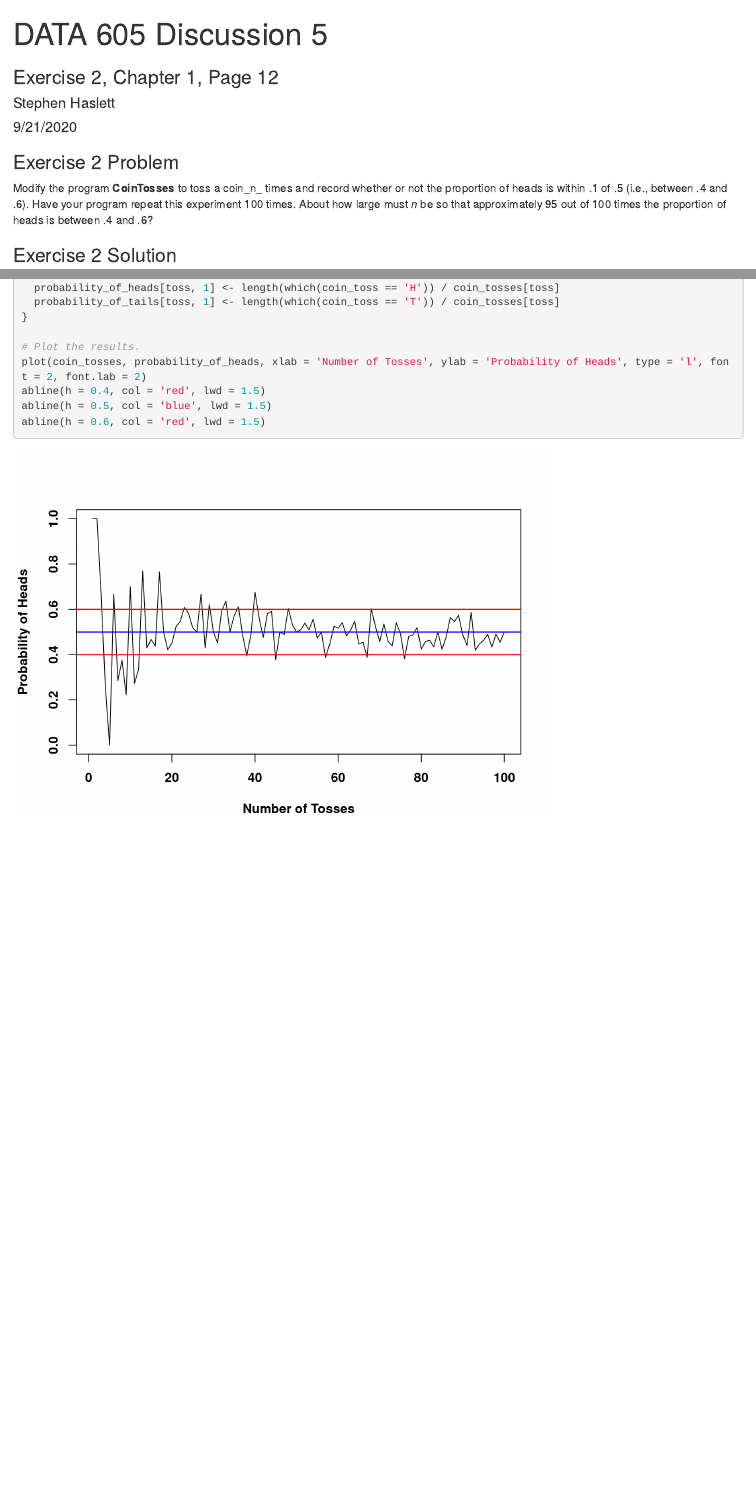
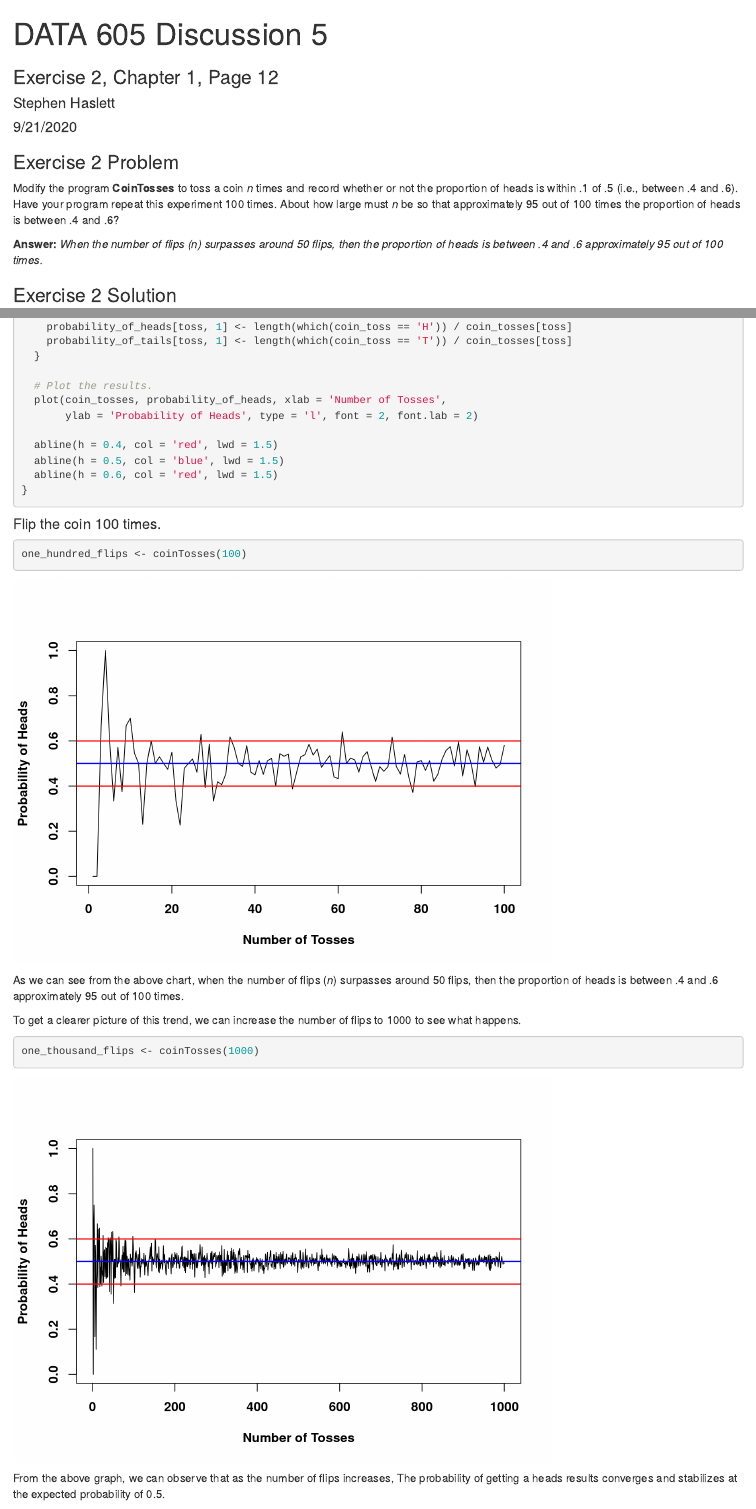
Before and after one commit to stephen-haslett/data605, an R Markdown document (SHaslettData605Discussion5.Rmd): the page in a window 1100 px wide, from its top, and a second part further down, joined at a grey line. Rendered offline with R 4.5, knitr and Pandoc, with nearby package versions; code that draws random numbers runs with fixed seeds of ours.

Commit message:
Final commit of Discussion 5 response

````diff
--- a/SHaslettData605Discussion5.Rmd
+++ b/SHaslettData605Discussion5.Rmd
@@ -12,8 +11,11 @@ library(pracma)
 ```
 
 ### Exercise 2 Problem
-Modify the program **CoinTosses** to toss a coin_n_ times and record whether or not the proportion of heads is within .1 of .5 (i.e., between .4 and .6).
+Modify the program **CoinTosses** to toss a coin _n_ times and record whether or not the proportion of heads is within .1 of .5 (i.e., between .4 and .6).
 Have your program repeat this experiment 100 times. About how large must _n_ be so that approximately 95 out of 100 times the proportion of heads is between .4 and .6?
+
+**Answer:** _When the number of flips (n) surpasses around 50 flips, then the proportion of heads is between .4 and .6 approximately 95 out of 100 times._
 
 
 ### Exercise 2 Solution
+```{r ExerciseTwoFunctionDefinition}
@@ -20,2 +26 @@ Have your program repeat this experiment 100 times. About how large must _n_ be
 
-```{r Exercise2Solution}
@@ -32,0 +39,2 @@ probability_of_tails <- matrix(NA, nrow = length(coin_tosses), ncol = 1)
+    probability_of_heads[toss, 1] <- length(which(coin_toss == 'H')) / coin_tosses[toss]
+    probability_of_tails[toss, 1] <- length(which(coin_toss == 'T')) / coin_tosses[toss]
@@ -37,10 +43,25 @@ for (toss in 1:length(coin_tosses)) {
-  probability_of_heads[toss, 1] <- length(which(coin_toss == 'H')) / coin_tosses[toss]
-  probability_of_tails[toss, 1] <- length(which(coin_toss == 'T')) / coin_tosses[toss]
+  # Plot the results.
+  plot(coin_tosses, probability_of_heads, xlab = 'Number of Tosses',
+       ylab = 'Probability of Heads', type = 'l', font = 2, font.lab = 2)
+
+  abline(h = 0.4, col = 'red', lwd = 1.5)
+  abline(h = 0.5, col = 'blue', lwd = 1.5)
+  abline(h = 0.6, col = 'red', lwd = 1.5)
 }
+```
 
-# Plot the results.
-plot(coin_tosses, probability_of_heads, xlab = 'Number of Tosses', ylab = 'Probability of Heads', type = 'l', font = 2, font.lab = 2)
-abline(h = 0.4, col = 'red', lwd = 1.5)
-abline(h = 0.5, col = 'blue', lwd = 1.5)
-abline(h = 0.6, col = 'red', lwd = 1.5)
+
+#### Flip the coin 100 times.
+```{r ExerciseTwo100Flips}
+one_hundred_flips <- coinTosses(100)
 ```
+
+As we can see from the above chart, when the number of flips (_n_) surpasses around 50 flips, then the proportion of heads is between .4 and .6 approximately 95 out of 100 times.
+
+To get a clearer picture of this trend, we can increase the number of flips to 1000 to see what happens.
+
+```{r ExerciseTwo1000Flips}
+one_thousand_flips <- coinTosses(1000)
+```
+
+From the above graph, we can observe that as the number of flips increases, The probability of getting a heads results converges and stabilizes at the expected probability of 0.5.
````
Also changed, not shown: SHaslettData605Discussion5.Rmd (26 more changed lines).
